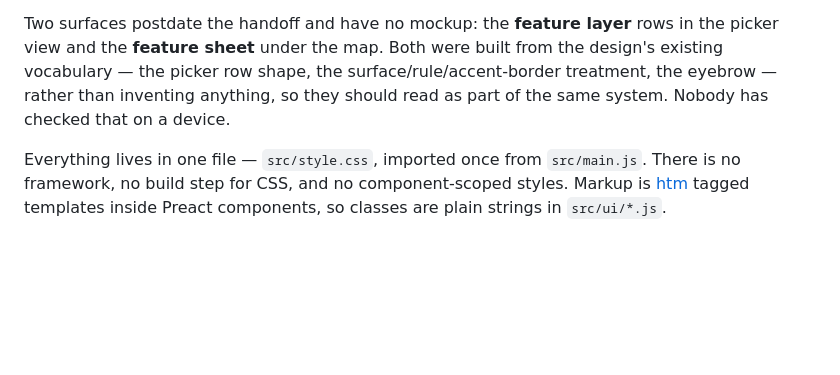
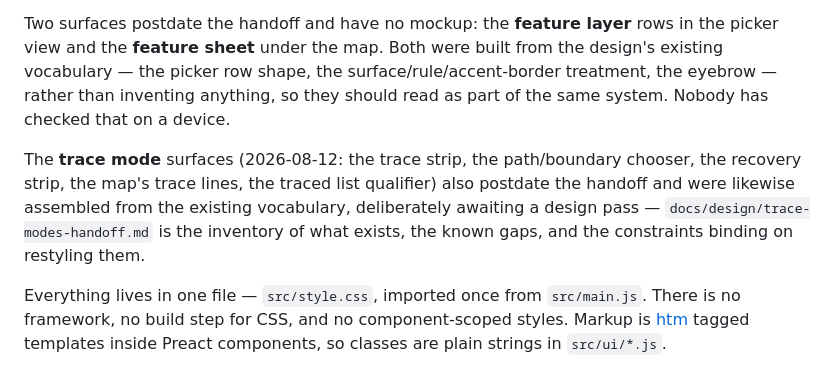
Before and after one commit to njakeman/survey-tool, a Markdown page: docs/styling.md, the part around the change. Drawn GitHub-style; blank space fills up the shorter version.

Commit message:
docs: design handoff for the trace-mode surfaces
Inventory of every new surface, the choices as built and why, a
prioritised finesse list (starting with the unstyled
.observations-traced qualifier), and the constraints binding on a
restyle - including which tests pin the visible copy and where the
map paint actually lives. styling.md now points at it alongside the
other post-handoff surfaces.

Co-Authored-By: Claude Fable 5 <noreply@anthropic.com>

```diff
--- a/docs/styling.md
+++ b/docs/styling.md
@@ -11,6 +11,12 @@ view and the **feature sheet** under the map. Both were built from the design's
 vocabulary — the picker row shape, the surface/rule/accent-border treatment, the eyebrow — rather
 than inventing anything, so they should read as part of the same system. Nobody has checked that
 on a device.
+
+The **trace mode** surfaces (2026-08-12: the trace strip, the path/boundary chooser, the
+recovery strip, the map's trace lines, the traced list qualifier) also postdate the handoff and
+were likewise assembled from the existing vocabulary, deliberately awaiting a design pass —
+`docs/design/trace-modes-handoff.md` is the inventory of what exists, the known gaps, and the
+constraints binding on restyling them.
 
 Everything lives in one file — `src/style.css`, imported once from `src/main.js`. There is no
 framework, no build step for CSS, and no component-scoped styles. Markup is
```
